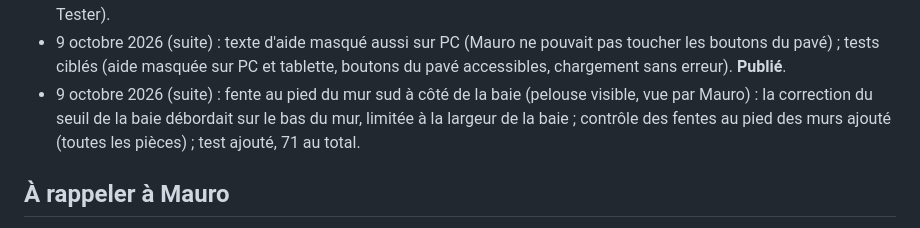
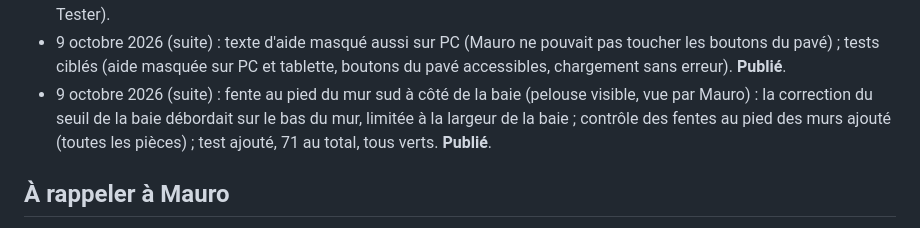
Before and after one commit to Maulink70/maison3D, a Markdown page: CLAUDE.md, the part around the change. Drawn GitHub-style.

Commit message:
Fente au pied du mur à côté de la baie : 71 tests verts, publication
Co-Authored-By: Claude Opus 5.5 <noreply@anthropic.com>
Claude-Session: https://claude.ai/code/session_01YRwZSgxCtXVm6EKCbHAFP6

```diff
--- a/CLAUDE.md
+++ b/CLAUDE.md
@@ -298,7 +298,7 @@ Rendre la maquette conforme à la réalité pièce par pièce, d'après les phot
 - 9 octobre 2026 (suite) : retours de Mauro → **portes du rez** (salle de bain, WC, chambre) : battants à la taille du cadre (plus de vide en biais), contrôle des jours refait (rayons en biais) ; **zoom** sans déformation (angle réglé en largeur, 35° à 95°, hauteur au plus 75°) ; **faïence blanche** dans tout le WC / buanderie d'après sa photo ; **coffrage du WC de la salle de bain** dans le carrelage du mur de la baignoire. Tests ajoutés ou refaits (jours, zoom, faïence), 68 au total. **Publié** (petites corrections demandées par Mauro, 68 tests verts).
 - 9 octobre 2026 (suite) : texte d'aide masqué sur tablette et téléphone (il cachait le pavé de marche) ; rubrique « Aide » notée pour la fin du projet ; **buffet du salon refait** d'après la photo de Mauro (façades à double corrigées, disposition crème / bordeaux de la photo, libellé « Buffet bordeaux et crème »). Tests ajoutés (tablette, buffet), 70 au total, tous verts. **Publié**. Terrasses et petit jardin notés pour la fin du projet ; règle des tests ciblés / complets adoptée (voir Tester).
 - 9 octobre 2026 (suite) : texte d'aide masqué aussi sur PC (Mauro ne pouvait pas toucher les boutons du pavé) ; tests ciblés (aide masquée sur PC et tablette, boutons du pavé accessibles, chargement sans erreur). **Publié**.
-- 9 octobre 2026 (suite) : fente au pied du mur sud à côté de la baie (pelouse visible, vue par Mauro) : la correction du seuil de la baie débordait sur le bas du mur, limitée à la largeur de la baie ; contrôle des fentes au pied des murs ajouté (toutes les pièces) ; test ajouté, 71 au total.
+- 9 octobre 2026 (suite) : fente au pied du mur sud à côté de la baie (pelouse visible, vue par Mauro) : la correction du seuil de la baie débordait sur le bas du mur, limitée à la largeur de la baie ; contrôle des fentes au pied des murs ajouté (toutes les pièces) ; test ajouté, 71 au total, tous verts. **Publié**.
 
 ## À rappeler à Mauro
 
```
